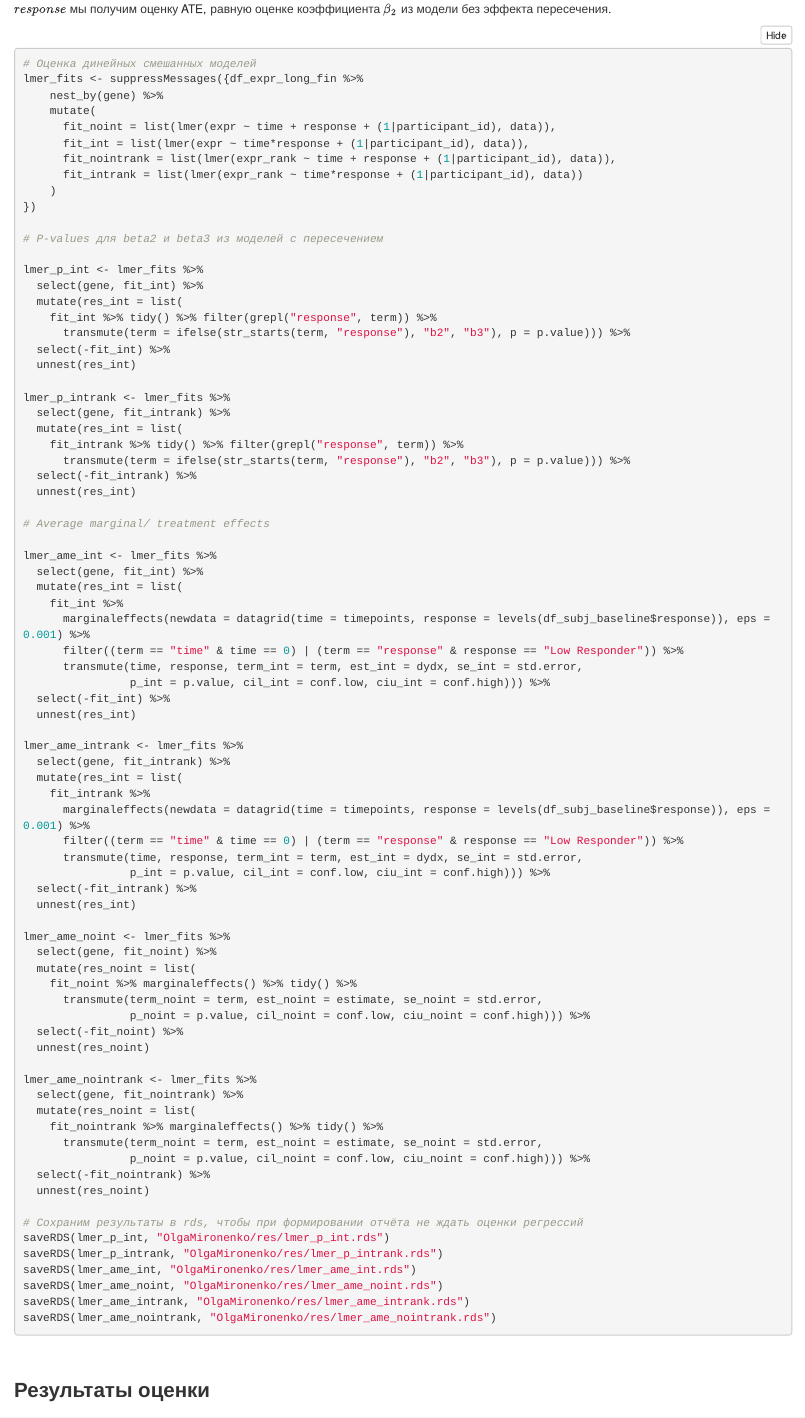
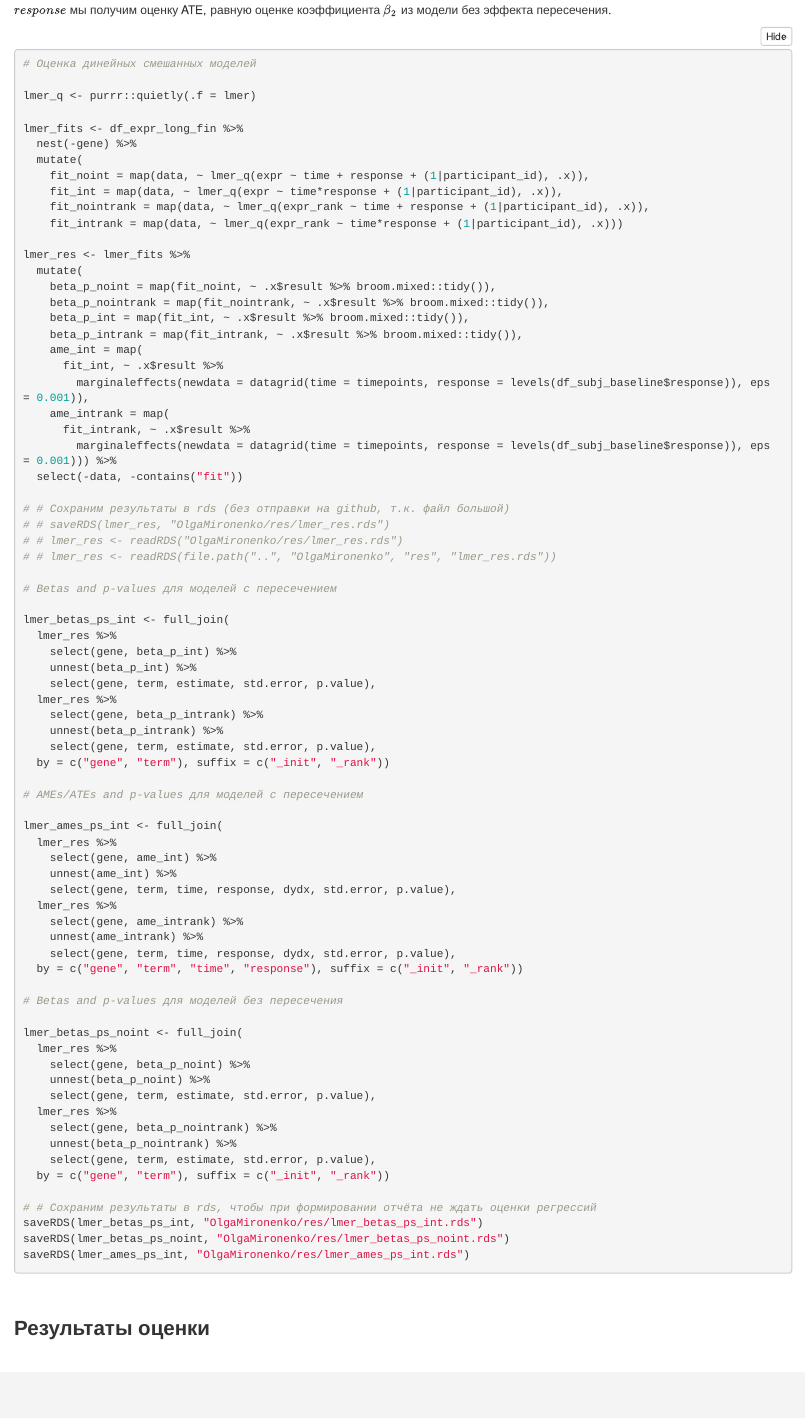
Before and after one commit to ejeej/ImmuneSpace_SDY984, an R Markdown document (OlgaMironenko/ImmunoSpace_SDY984.Rmd): the page in a window 1100 px wide, from 9910 px down before the commit and from 9930 px down after it, so that both start at the same text. Rendered offline with R 4.5, knitr and Pandoc, with nearby package versions; folded parts are opened; some code elsewhere in the file could not run offline.

Commit message:
Code optimization, added labels for genes on plots

````diff
--- a/OlgaMironenko/ImmunoSpace_SDY984.Rmd
+++ b/OlgaMironenko/ImmunoSpace_SDY984.Rmd
@@ -443,83 +443,79 @@ df_expr_long_fin <- df_expr_long_fin %>%
 
 ```{r mixedmodels, eval=FALSE}
 # Оценка динейных смешанных моделей
-lmer_fits <- suppressMessages({df_expr_long_fin %>%
-    nest_by(gene) %>%
-    mutate(
-      fit_noint = list(lmer(expr ~ time + response + (1|participant_id), data)),
-      fit_int = list(lmer(expr ~ time*response + (1|participant_id), data)),
-      fit_nointrank = list(lmer(expr_rank ~ time + response + (1|participant_id), data)),
-      fit_intrank = list(lmer(expr_rank ~ time*response + (1|participant_id), data))
-    )
-})
 
-# P-values для beta2 и beta3 из моделей с пересечением
+lmer_q <- purrr::quietly(.f = lmer)
 
-lmer_p_int <- lmer_fits %>%
-  select(gene, fit_int) %>%
-  mutate(res_int = list(
-    fit_int %>% tidy() %>% filter(grepl("response", term)) %>%
-      transmute(term = ifelse(str_starts(term, "response"), "b2", "b3"), p = p.value))) %>%
-  select(-fit_int) %>%
-  unnest(res_int)
+lmer_fits <- df_expr_long_fin %>%
+  nest(-gene) %>%
+  mutate(
+    fit_noint = map(data, ~ lmer_q(expr ~ time + response + (1|participant_id), .x)),
+    fit_int = map(data, ~ lmer_q(expr ~ time*response + (1|participant_id), .x)),
+    fit_nointrank = map(data, ~ lmer_q(expr_rank ~ time + response + (1|participant_id), .x)),
+    fit_intrank = map(data, ~ lmer_q(expr_rank ~ time*response + (1|participant_id), .x)))
 
-lmer_p_intrank <- lmer_fits %>%
-  select(gene, fit_intrank) %>%
-  mutate(res_int = list(
-    fit_intrank %>% tidy() %>% filter(grepl("response", term)) %>%
-      transmute(term = ifelse(str_starts(term, "response"), "b2", "b3"), p = p.value))) %>%
-  select(-fit_intrank) %>%
-  unnest(res_int)
+lmer_res <- lmer_fits %>%
+  mutate(
+    beta_p_noint = map(fit_noint, ~ .x$result %>% broom.mixed::tidy()),
+    beta_p_nointrank = map(fit_nointrank, ~ .x$result %>% broom.mixed::tidy()),
+    beta_p_int = map(fit_int, ~ .x$result %>% broom.mixed::tidy()),
+    beta_p_intrank = map(fit_intrank, ~ .x$result %>% broom.mixed::tidy()),
+    ame_int = map(
+      fit_int, ~ .x$result %>%
+        marginaleffects(newdata = datagrid(time = timepoints, response = levels(df_subj_baseline$response)), eps = 0.001)),
+    ame_intrank = map(
+      fit_intrank, ~ .x$result %>%
+        marginaleffects(newdata = datagrid(time = timepoints, response = levels(df_subj_baseline$response)), eps = 0.001))) %>%
+  select(-data, -contains("fit"))
 
-# Average marginal/ treatment effects
+# # Сохраним результаты в rds (без отправки на github, т.к. файл большой)
+# # saveRDS(lmer_res, "OlgaMironenko/res/lmer_res.rds")
+# # lmer_res <- readRDS("OlgaMironenko/res/lmer_res.rds")
+# # lmer_res <- readRDS(file.path("..", "OlgaMironenko", "res", "lmer_res.rds"))
 
-lmer_ame_int <- lmer_fits %>%
-  select(gene, fit_int) %>%
-  mutate(res_int = list(
-    fit_int %>%
-      marginaleffects(newdata = datagrid(time = timepoints, response = levels(df_subj_baseline$response)), eps = 0.001) %>%
-      filter((term == "time" & time == 0) | (term == "response" & response == "Low Responder")) %>%
-      transmute(time, response, term_int = term, est_int = dydx, se_int = std.error,
-                p_int = p.value, cil_int = conf.low, ciu_int = conf.high))) %>%
-  select(-fit_int) %>%
-  unnest(res_int)
+# Betas and p-values для моделей с пересечением
 
-lmer_ame_intrank <- lmer_fits %>%
-  select(gene, fit_intrank) %>%
-  mutate(res_int = list(
-    fit_intrank %>%
-      marginaleffects(newdata = datagrid(time = timepoints, response = levels(df_subj_baseline$response)), eps = 0.001) %>%
-      filter((term == "time" & time == 0) | (term == "response" & response == "Low Responder")) %>%
-      transmute(time, response, term_int = term, est_int = dydx, se_int = std.error,
-                p_int = p.value, cil_int = conf.low, ciu_int = conf.high))) %>%
-  select(-fit_intrank) %>%
-  unnest(res_int)
+lmer_betas_ps_int <- full_join(
+  lmer_res %>%
+    select(gene, beta_p_int) %>%
+    unnest(beta_p_int) %>%
+    select(gene, term, estimate, std.error, p.value),
+  lmer_res %>%
+    select(gene, beta_p_intrank) %>%
+    unnest(beta_p_intrank) %>%
+    select(gene, term, estimate, std.error, p.value),
+  by = c("gene", "term"), suffix = c("_init", "_rank"))
 
-lmer_ame_noint <- lmer_fits %>%
-  select(gene, fit_noint) %>%
-  mutate(res_noint = list(
-    fit_noint %>% marginaleffects() %>% tidy() %>%
-      transmute(term_noint = term, est_noint = estimate, se_noint = std.error,
-                p_noint = p.value, cil_noint = conf.low, ciu_noint = conf.high))) %>%
-  select(-fit_noint) %>%
-  unnest(res_noint)
+# AMEs/ATEs and p-values для моделей с пересечением
 
-lmer_ame_nointrank <- lmer_fits %>%
-  select(gene, fit_nointrank) %>%
-  mutate(res_noint = list(
-    fit_nointrank %>% marginaleffects() %>% tidy() %>%
-      transmute(term_noint = term, est_noint = estimate, se_noint = std.error,
-                p_noint = p.value, cil_noint = conf.low, ciu_noint = conf.high))) %>%
-  select(-fit_nointrank) %>%
-  unnest(res_noint)
+lmer_ames_ps_int <- full_join(
+  lmer_res %>%
+    select(gene, ame_int) %>%
+    unnest(ame_int) %>%
+    select(gene, term, time, response, dydx, std.error, p.value),
+  lmer_res %>%
+    select(gene, ame_intrank) %>%
+    unnest(ame_intrank) %>%
+    select(gene, term, time, response, dydx, std.error, p.value),
+  by = c("gene", "term", "time", "response"), suffix = c("_init", "_rank"))
 
-# Сохраним результаты в rds, чтобы при формировании отчёта не ждать оценки регрессий
-saveRDS(lmer_p_int, "OlgaMironenko/res/lmer_p_int.rds")
-saveRDS(lmer_p_intrank, "OlgaMironenko/res/lmer_p_intrank.rds")
-saveRDS(lmer_ame_int, "OlgaMironenko/res/lmer_ame_int.rds")
-saveRDS(lmer_ame_noint, "OlgaMironenko/res/lmer_ame_noint.rds")
-saveRDS(lmer_ame_intrank, "OlgaMironenko/res/lmer_ame_intrank.rds")
-saveRDS(lmer_ame_nointrank, "OlgaMironenko/res/lmer_ame_nointrank.rds")
+# Betas and p-values для моделей без пересечения
+
+lmer_betas_ps_noint <- full_join(
+  lmer_res %>%
+    select(gene, beta_p_noint) %>%
+    unnest(beta_p_noint) %>%
+    select(gene, term, estimate, std.error, p.value),
+  lmer_res %>%
+    select(gene, beta_p_nointrank) %>%
+    unnest(beta_p_nointrank) %>%
+    select(gene, term, estimate, std.error, p.value),
+  by = c("gene", "term"), suffix = c("_init", "_rank"))
+
+# # Сохраним результаты в rds, чтобы при формировании отчёта не ждать оценки регрессий
+saveRDS(lmer_betas_ps_int, "OlgaMironenko/res/lmer_betas_ps_int.rds")
+saveRDS(lmer_betas_ps_noint, "OlgaMironenko/res/lmer_betas_ps_noint.rds")
+saveRDS(lmer_ames_ps_int, "OlgaMironenko/res/lmer_ames_ps_int.rds")
 ```
 
 ```{r loadres, echo=FALSE}
````
Also changed, not shown: OlgaMironenko/ImmunoSpace_SDY984.md, OlgaMironenko/ImmunoSpace_SDY984_files/figure-html/fig1-1.png (deleted), OlgaMironenko/ImmunoSpace_SDY984_files/figure-html/fig1_geneexpr-1.png (deleted), OlgaMironenko/ImmunoSpace_SDY984_files/figure-html/fig1_hists-1.png, OlgaMironenko/ImmunoSpace_SDY984_files/figure-html/fig3_p12-1.png, OlgaMironenko/ImmunoSpace_SDY984_files/figure-html/fig4_volcano-1.png, OlgaMironenko/ImmunoSpace_SDY984_files/figure-html/fig5_volcano_time-1.png, OlgaMironenko/ImmunoSpace_SDY984_files/figure-html/hists-1.png (deleted), OlgaMironenko/ImmunoSpace_SDY984_files/figure-html/unnamed-chunk-3-1.png (deleted), OlgaMironenko/res/lmer_ame_int.rds (deleted), OlgaMironenko/res/lmer_ame_intrank.rds (deleted), OlgaMironenko/res/lmer_ame_noint.rds (deleted), OlgaMironenko/res/lmer_ame_nointrank.rds (deleted), OlgaMironenko/res/lmer_ames_ps_int.rds (added), 5 more files, 1 other file.
